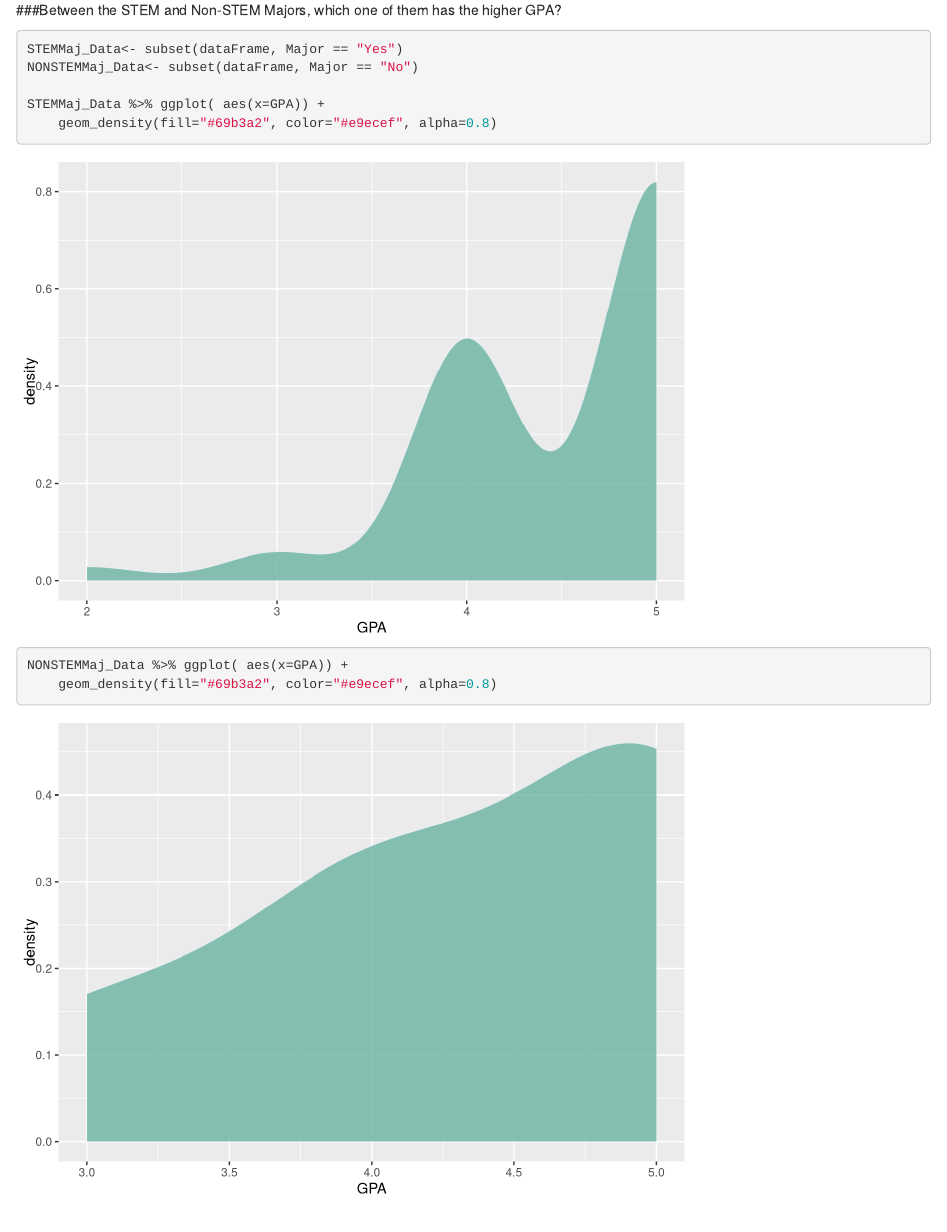
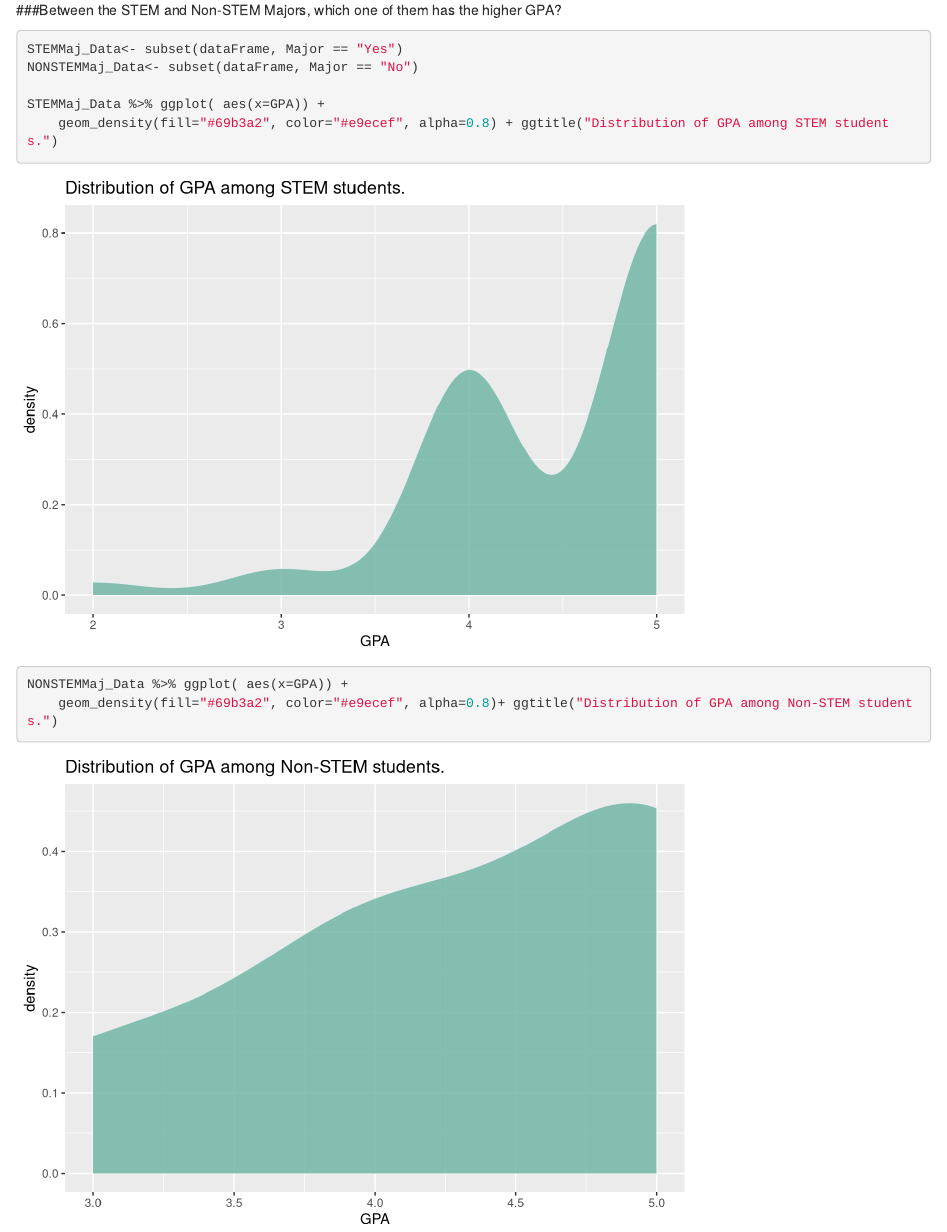
Before and after one commit to Tarceo1/CS3130-Final-Project, an R Markdown document (finalproject.Rmd): the page in a window 1100 px wide, from 6160 px down. Rendered offline with R 4.5, knitr and Pandoc, with nearby package versions.

Commit message:
Added titles to the density graphs

````diff
--- a/finalproject.Rmd
+++ b/finalproject.Rmd
@@ -207,8 +207,8 @@ STEMMaj_Data<- subset(dataFrame, Major == "Yes")
 NONSTEMMaj_Data<- subset(dataFrame, Major == "No")
 
 STEMMaj_Data %>% ggplot( aes(x=GPA)) +
-    geom_density(fill="#69b3a2", color="#e9ecef", alpha=0.8)
+    geom_density(fill="#69b3a2", color="#e9ecef", alpha=0.8) + ggtitle("Distribution of GPA among STEM students.")
 NONSTEMMaj_Data %>% ggplot( aes(x=GPA)) +
-    geom_density(fill="#69b3a2", color="#e9ecef", alpha=0.8)
+    geom_density(fill="#69b3a2", color="#e9ecef", alpha=0.8)+ ggtitle("Distribution of GPA among Non-STEM students.")
 
 ```
````
Also changed, not shown: finalproject.html.
